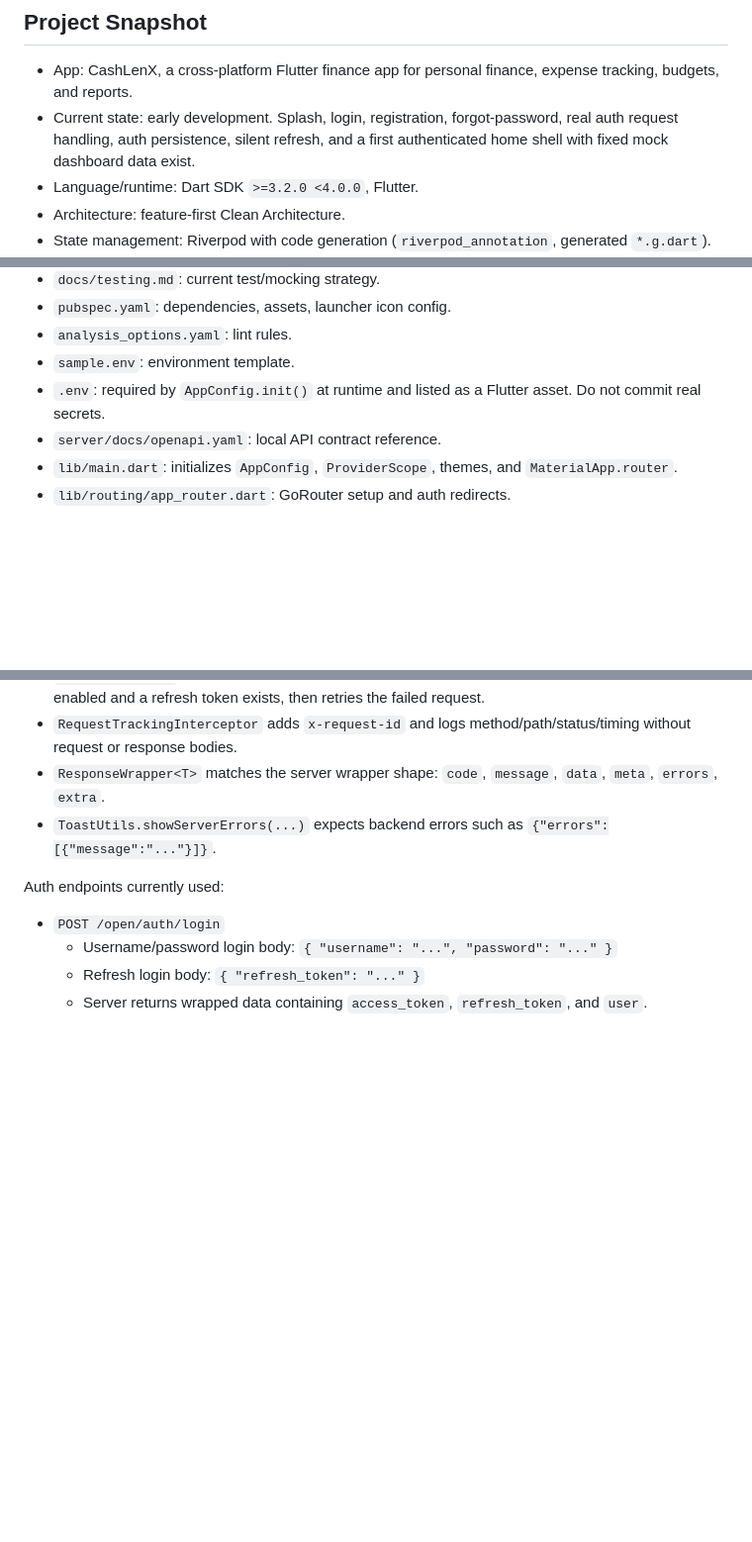
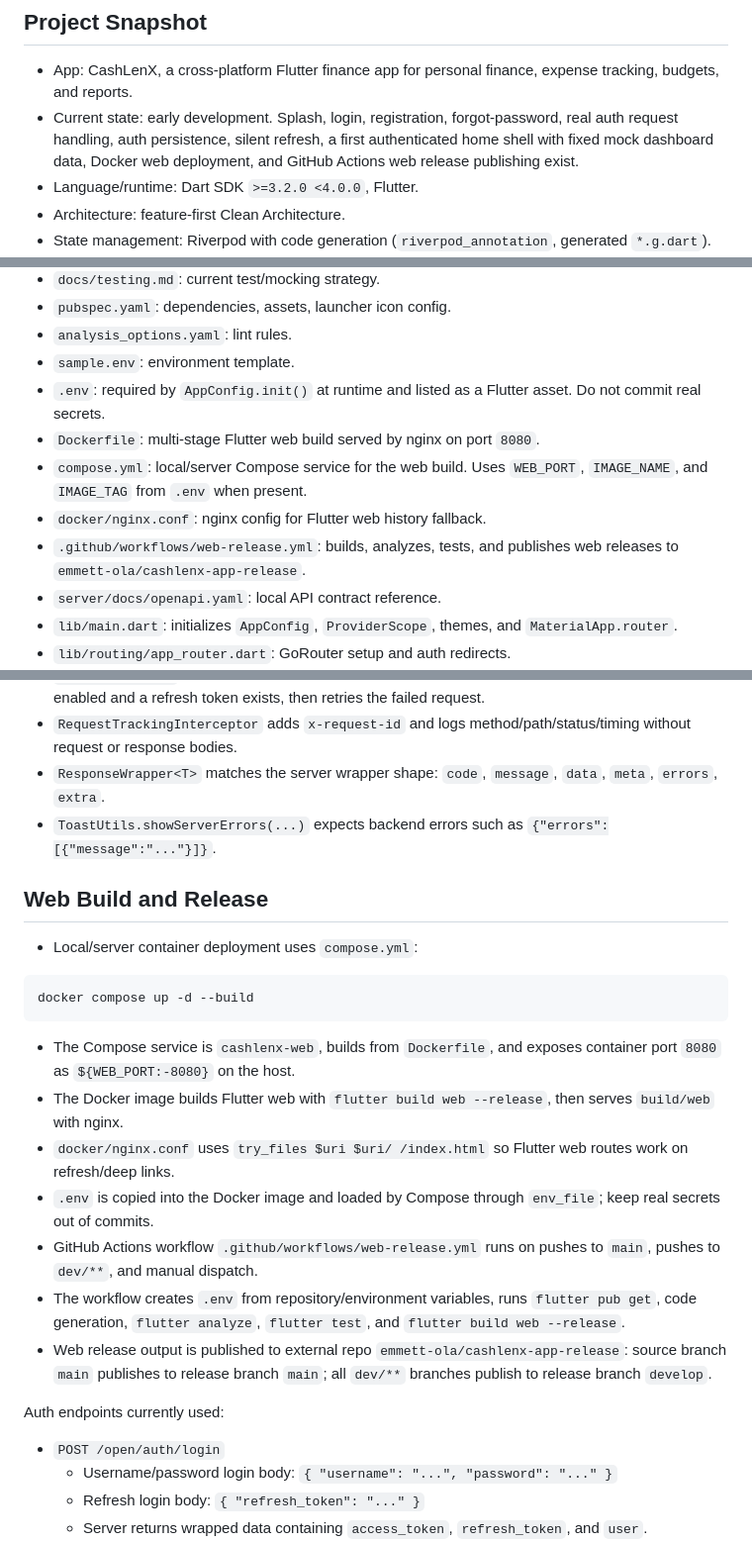
Before and after one commit to emmett-ola/cashlenx-app, a Markdown page: AGENT.md, 3 parts joined by grey strips. Shown at 99% size. GitHub-like rendering; blank space fills up the shorter version.

Commit message:
docs: record web deployment updates

````diff
--- a/AGENT.md
+++ b/AGENT.md
@@ -5,7 +5,7 @@ This file is the handoff point for future AI coding sessions in this repo. Read
 ## Project Snapshot
 
 - App: CashLenX, a cross-platform Flutter finance app for personal finance, expense tracking, budgets, and reports.
-- Current state: early development. Splash, login, registration, forgot-password, real auth request handling, auth persistence, silent refresh, and a first authenticated home shell with fixed mock dashboard data exist.
+- Current state: early development. Splash, login, registration, forgot-password, real auth request handling, auth persistence, silent refresh, a first authenticated home shell with fixed mock dashboard data, Docker web deployment, and GitHub Actions web release publishing exist.
 - Language/runtime: Dart SDK `>=3.2.0 <4.0.0`, Flutter.
 - Architecture: feature-first Clean Architecture.
 - State management: Riverpod with code generation (`riverpod_annotation`, generated `*.g.dart`).
@@ -40,6 +40,10 @@ The app also includes a local API contract copy at `server/docs/openapi.yaml`. C
 - `analysis_options.yaml`: lint rules.
 - `sample.env`: environment template.
 - `.env`: required by `AppConfig.init()` at runtime and listed as a Flutter asset. Do not commit real secrets.
+- `Dockerfile`: multi-stage Flutter web build served by nginx on port `8080`.
+- `compose.yml`: local/server Compose service for the web build. Uses `WEB_PORT`, `IMAGE_NAME`, and `IMAGE_TAG` from `.env` when present.
+- `docker/nginx.conf`: nginx config for Flutter web history fallback.
+- `.github/workflows/web-release.yml`: builds, analyzes, tests, and publishes web releases to `emmett-ola/cashlenx-app-release`.
 - `server/docs/openapi.yaml`: local API contract reference.
 - `lib/main.dart`: initializes `AppConfig`, `ProviderScope`, themes, and `MaterialApp.router`.
 - `lib/routing/app_router.dart`: GoRouter setup and auth redirects.
@@ -119,6 +123,22 @@ Prefer adding new functionality inside the relevant feature folder instead of gr
 - `RequestTrackingInterceptor` adds `x-request-id` and logs method/path/status/timing without request or response bodies.
 - `ResponseWrapper<T>` matches the server wrapper shape: `code`, `message`, `data`, `meta`, `errors`, `extra`.
 - `ToastUtils.showServerErrors(...)` expects backend errors such as `{"errors":[{"message":"..."}]}`.
+
+## Web Build and Release
+
+- Local/server container deployment uses `compose.yml`:
+
+```bash
+docker compose up -d --build
+```
+
+- The Compose service is `cashlenx-web`, builds from `Dockerfile`, and exposes container port `8080` as `${WEB_PORT:-8080}` on the host.
+- The Docker image builds Flutter web with `flutter build web --release`, then serves `build/web` with nginx.
+- `docker/nginx.conf` uses `try_files $uri $uri/ /index.html` so Flutter web routes work on refresh/deep links.
+- `.env` is copied into the Docker image and loaded by Compose through `env_file`; keep real secrets out of commits.
+- GitHub Actions workflow `.github/workflows/web-release.yml` runs on pushes to `main`, pushes to `dev/**`, and manual dispatch.
+- The workflow creates `.env` from repository/environment variables, runs `flutter pub get`, code generation, `flutter analyze`, `flutter test`, and `flutter build web --release`.
+- Web release output is published to external repo `emmett-ola/cashlenx-app-release`: source branch `main` publishes to release branch `main`; all `dev/**` branches publish to release branch `develop`.
 
 Auth endpoints currently used:
 
````
Also changed, not shown: README.md (+25 -2 lines), docs/roadmap.md (+3 -0 lines).
